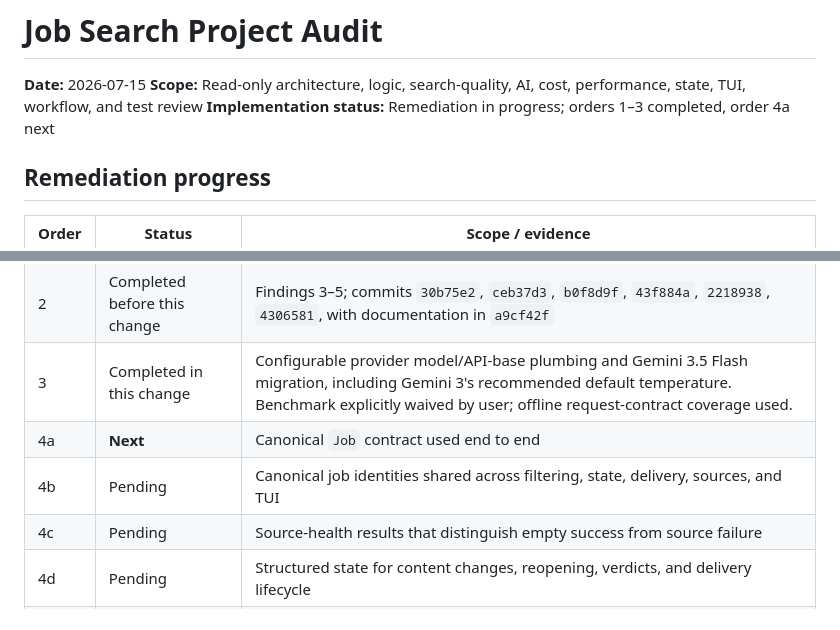
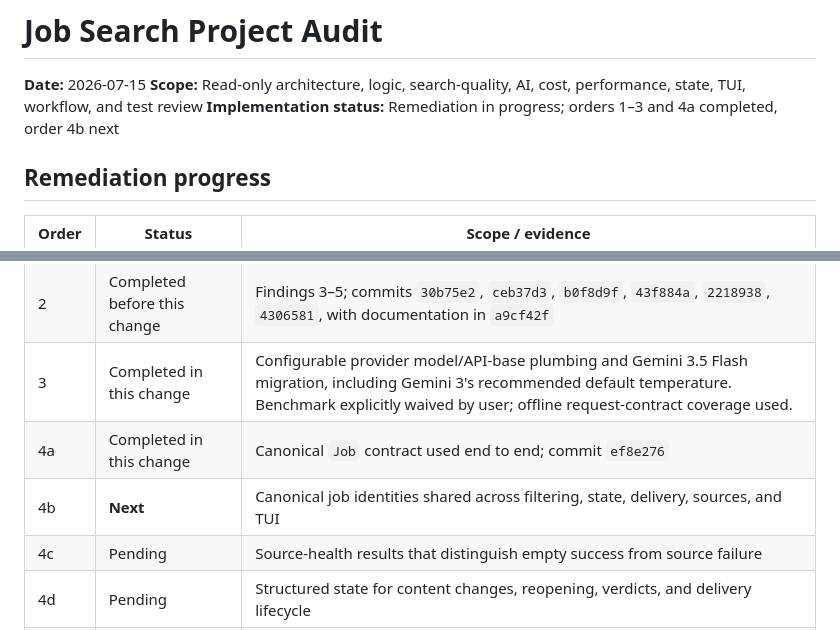
Before and after one commit to dsx87/job-search, a Markdown page: docs/job-search-project-audit-2026-07-15.md, 2 parts joined by grey strips. Drawn GitHub-style.

Commit message:
docs: record audit order 4a completion

```diff
--- a/docs/job-search-project-audit-2026-07-15.md
+++ b/docs/job-search-project-audit-2026-07-15.md
@@ -2,7 +2,7 @@
 
 **Date:** 2026-07-15
 **Scope:** Read-only architecture, logic, search-quality, AI, cost, performance, state, TUI, workflow, and test review
-**Implementation status:** Remediation in progress; orders 1–3 completed, order 4a next
+**Implementation status:** Remediation in progress; orders 1–3 and 4a completed, order 4b next
 
 ## Remediation progress
 
@@ -11,8 +11,8 @@
 | 1 | Completed before this change | Findings 1–2; commits `4109cab`, `ac7d314`, `ccae58a`, with follow-ups `80374ca`, `a2dd063`, `fe4fe77`, `60dc777` |
 | 2 | Completed before this change | Findings 3–5; commits `30b75e2`, `ceb37d3`, `b0f8d9f`, `43f884a`, `2218938`, `4306581`, with documentation in `a9cf42f` |
 | 3 | Completed in this change | Configurable provider model/API-base plumbing and Gemini 3.5 Flash migration, including Gemini 3's recommended default temperature. Benchmark explicitly waived by user; offline request-contract coverage used. |
-| 4a | **Next** | Canonical `Job` contract used end to end |
-| 4b | Pending | Canonical job identities shared across filtering, state, delivery, sources, and TUI |
+| 4a | Completed in this change | Canonical `Job` contract used end to end; commit `ef8e276` |
+| 4b | **Next** | Canonical job identities shared across filtering, state, delivery, sources, and TUI |
 | 4c | Pending | Source-health results that distinguish empty success from source failure |
 | 4d | Pending | Structured state for content changes, reopening, verdicts, and delivery lifecycle |
 | 5 | Pending | Description enrichment and duplicate merging before AI |
```
